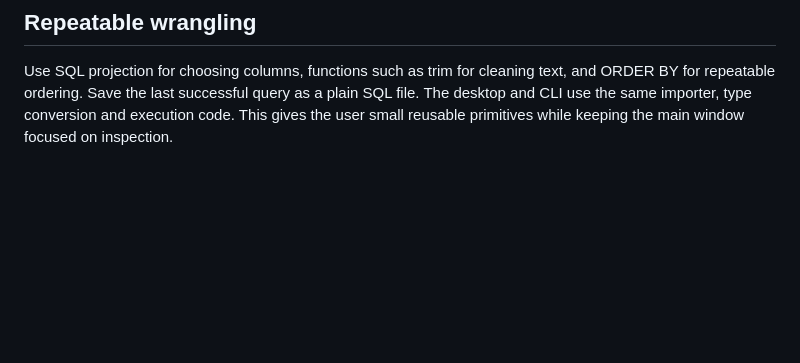
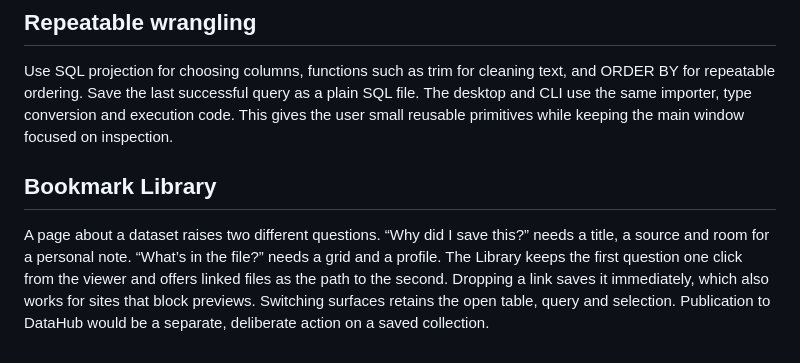
Before and after one commit to datasets/datadeck, a Markdown page: DESIGN.md, the part around the change. Drawn GitHub-style; blank space fills up the shorter version.

```diff
--- a/DESIGN.md
+++ b/DESIGN.md
@@ -21,3 +21,7 @@ Support quick, predictable questions about row counts, common categories and num
 ## Repeatable wrangling
 
 Use SQL projection for choosing columns, functions such as trim for cleaning text, and ORDER BY for repeatable ordering. Save the last successful query as a plain SQL file. The desktop and CLI use the same importer, type conversion and execution code. This gives the user small reusable primitives while keeping the main window focused on inspection.
+
+## Bookmark Library
+
+A page about a dataset raises two different questions. “Why did I save this?” needs a title, a source and room for a personal note. “What’s in the file?” needs a grid and a profile. The Library keeps the first question one click from the viewer and offers linked files as the path to the second. Dropping a link saves it immediately, which also works for sites that block previews. Switching surfaces retains the open table, query and selection. Publication to DataHub would be a separate, deliberate action on a saved collection.
```
Also changed, not shown: README.md (+16 -1 lines), changelog/2026-11-25-bookmark-library-and-releases.md (added, +7 -0 lines), docs/releases.md (+3 -3 lines), docs/images/bookmark-library.png (added), docs/images/workbook-sheets.png (added), 2 other files.
